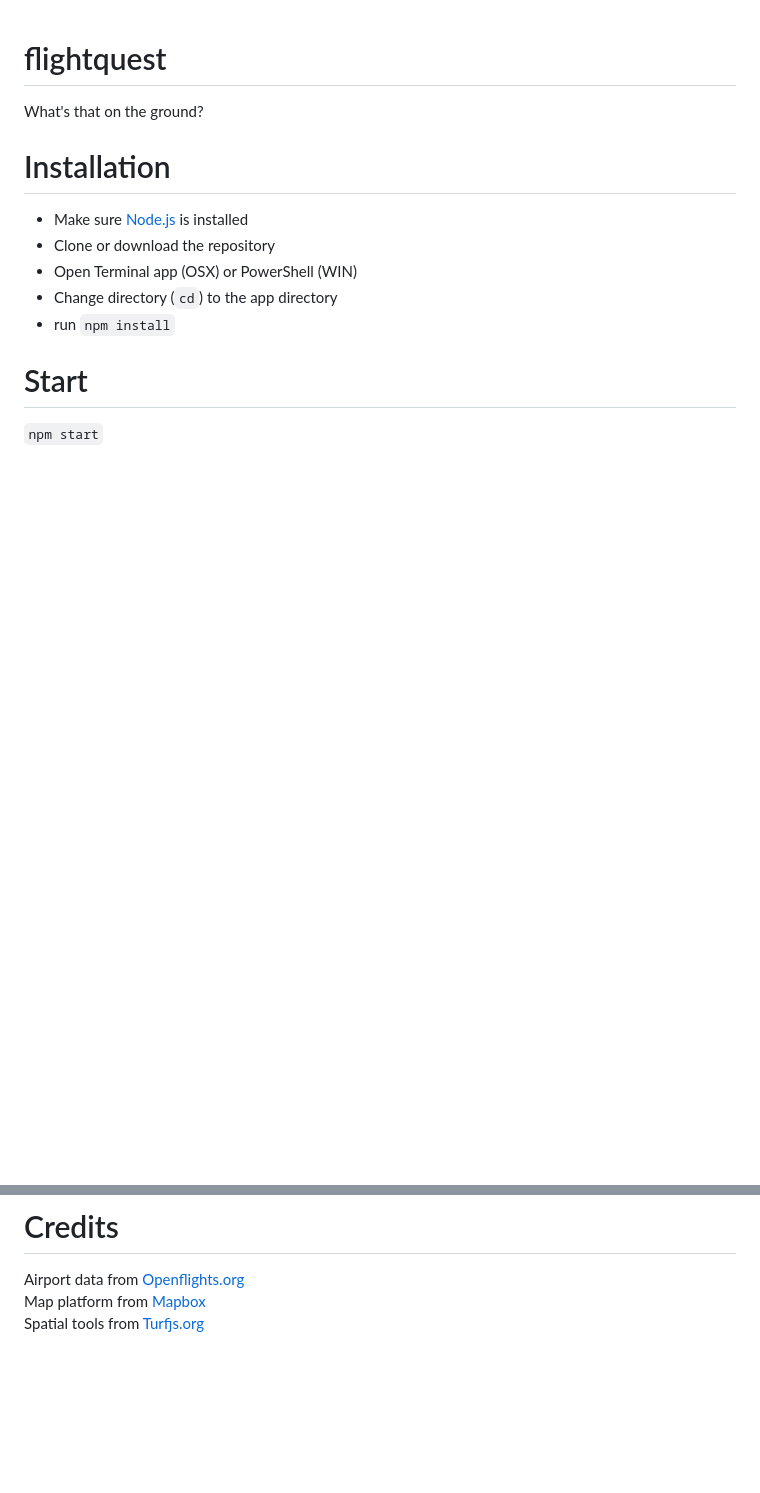
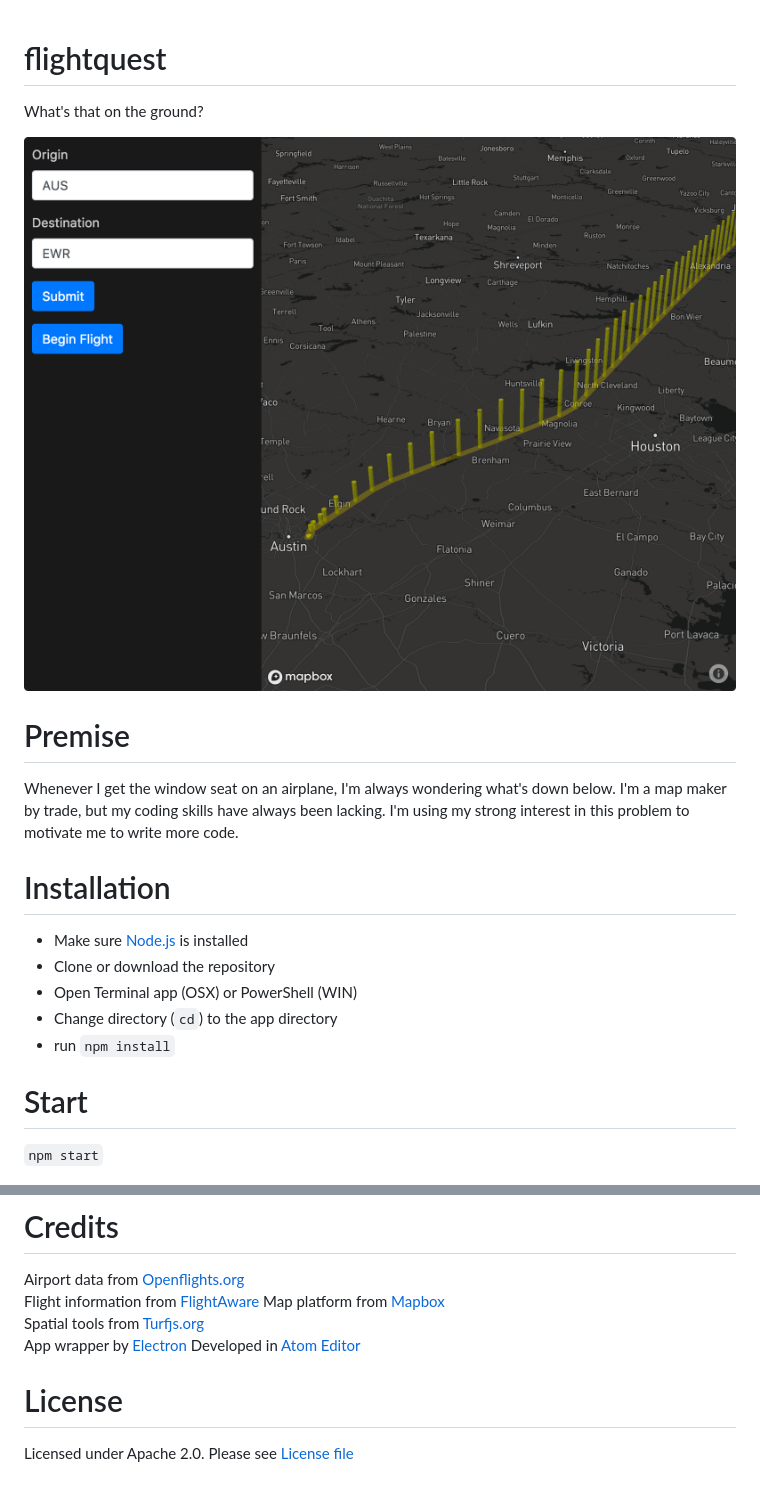
Before and after one commit to TheMapSmith/flightquest, a Markdown page: README.md, 2 parts joined by grey strips. Rendered like a GitHub page; pictures changed too: img/screenshot-4-12.png (added); blank space fills up the shorter version.

Commit message:
Update README.md
Add a screenshot and Premise section explaining what the app is and why I'm making it.

```diff
--- a/README.md
+++ b/README.md
@@ -1,5 +1,13 @@
 # flightquest
 What's that on the ground?
+
+![Screenshot](img/screenshot-4-12.png)
+
+# Premise
+
+Whenever I get the window seat on an airplane, I'm always wondering what's down below.
+I'm a map maker by trade, but my coding skills have always been lacking.
+I'm using my strong interest in this problem to motivate me to write more code.
 
 # Installation
 - Make sure [Node.js](https://nodejs.org) is installed
@@ -13,5 +21,11 @@ What's that on the ground?
 
 # Credits
 Airport data from [Openflights.org](https://openflights.org/data.html)
+Flight information from [FlightAware](https://flightaware.com/)
 Map platform from [Mapbox](mapbox.com)
 Spatial tools from [Turfjs.org](www.turfjs.org)
+App wrapper by [Electron](https://electronjs.org/)
+Developed in [Atom Editor](https://atom.io/)
+
+# License
+Licensed under Apache 2.0. Please see [License file](LICENSE)
```
